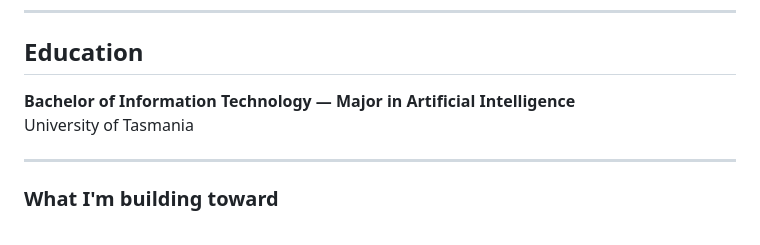
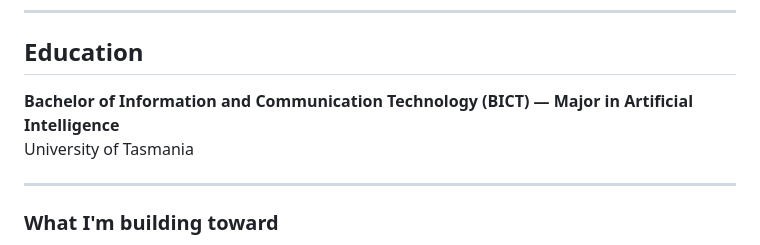
Before and after one commit to Billalhossainshishir/Billalhossainshishir, a Markdown page: README.md, the part around the change. GitHub-like rendering.

Commit message:
Correct degree name in portfolio README

```diff
--- a/README.md
+++ b/README.md
@@ -88,7 +88,7 @@ Attended industry sessions covering AI engineering, GraphRAG, Snowflake, synthet
 
 ## Education
 
-**Bachelor of Information Technology — Major in Artificial Intelligence**
+**Bachelor of Information and Communication Technology (BICT) — Major in Artificial Intelligence**
 University of Tasmania
 
 ---
```
